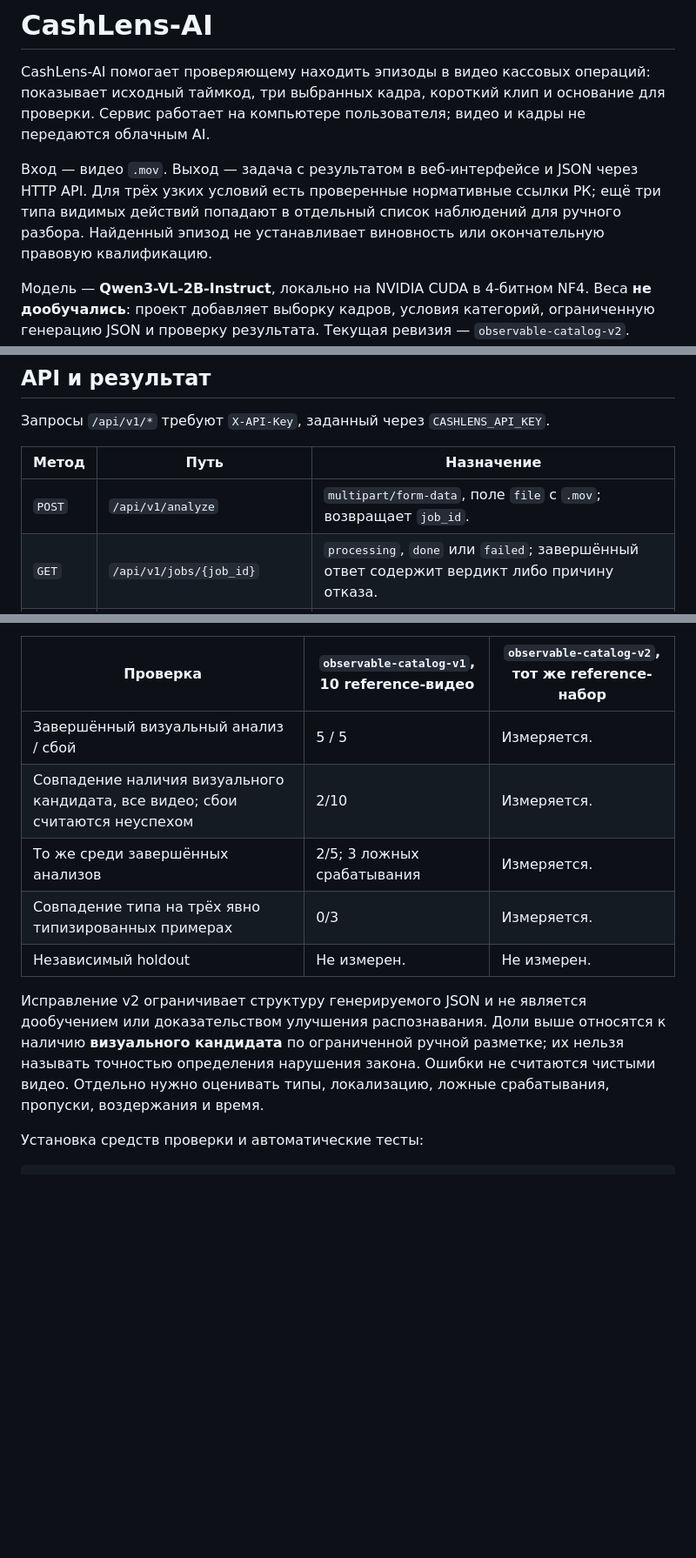
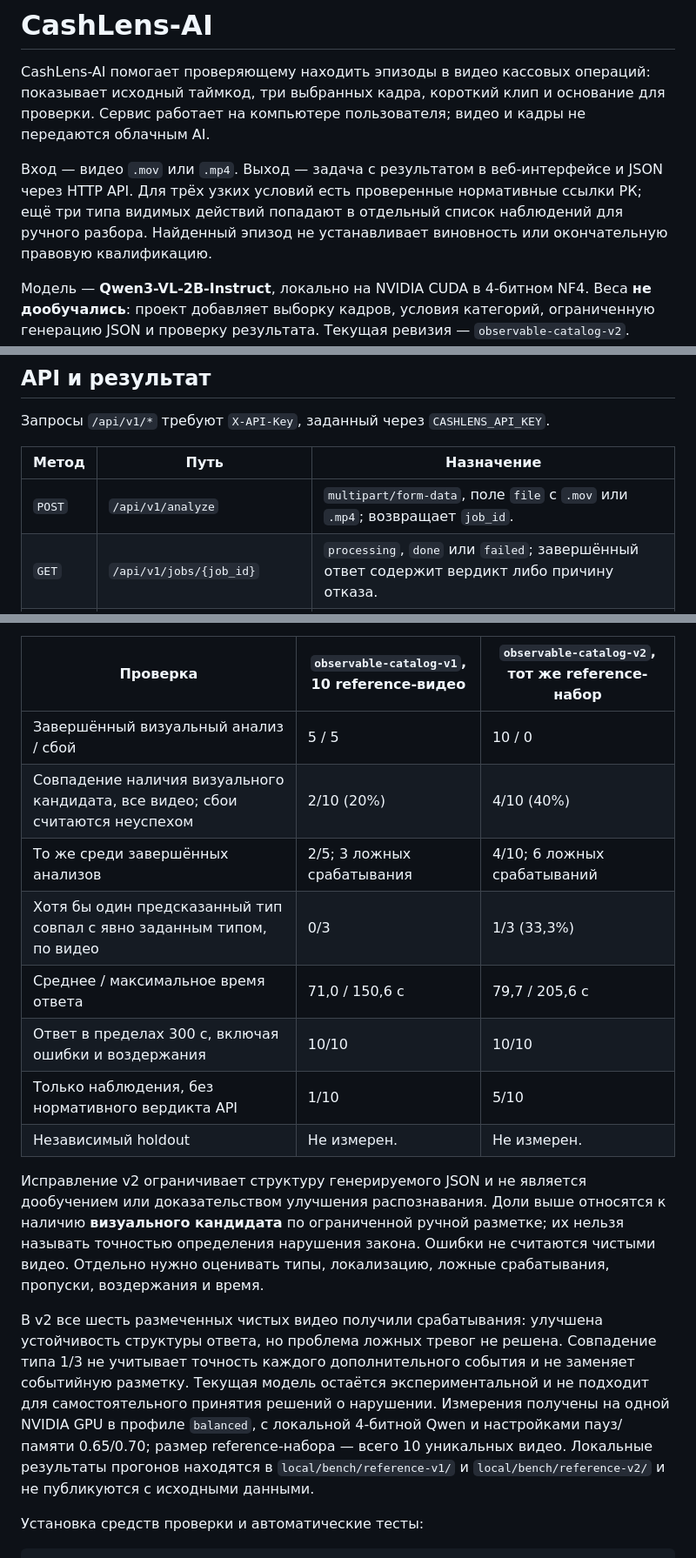
Before and after one commit to mikva064/CashLens-AI, a Markdown page: README.md, 3 parts joined by grey strips. Shown at 87% size. Rendered like a GitHub page; blank space fills up the shorter version.

Commit message:
Report measured v2 quality and response times for jury review

```diff
--- a/README.md
+++ b/README.md
@@ -2,7 +2,7 @@
 
 CashLens-AI помогает проверяющему находить эпизоды в видео кассовых операций: показывает исходный таймкод, три выбранных кадра, короткий клип и основание для проверки. Сервис работает на компьютере пользователя; видео и кадры не передаются облачным AI.
 
-Вход — видео `.mov`. Выход — задача с результатом в веб-интерфейсе и JSON через HTTP API. Для трёх узких условий есть проверенные нормативные ссылки РК; ещё три типа видимых действий попадают в отдельный список наблюдений для ручного разбора. Найденный эпизод не устанавливает виновность или окончательную правовую квалификацию.
+Вход — видео `.mov` или `.mp4`. Выход — задача с результатом в веб-интерфейсе и JSON через HTTP API. Для трёх узких условий есть проверенные нормативные ссылки РК; ещё три типа видимых действий попадают в отдельный список наблюдений для ручного разбора. Найденный эпизод не устанавливает виновность или окончательную правовую квалификацию.
 
 Модель — **Qwen3-VL-2B-Instruct**, локально на NVIDIA CUDA в 4-битном NF4. Веса **не дообучались**: проект добавляет выборку кадров, условия категорий, ограниченную генерацию JSON и проверку результата. Текущая ревизия — `observable-catalog-v2`. Независимая точность пока не установлена; состояние измерений приведено в [разделе оценки](#качество-и-проверки).
 
@@ -69,7 +69,7 @@ if (-not (Test-Path -LiteralPath '.env')) { Copy-Item -LiteralPath '.env.example
 
 | Метод | Путь | Назначение |
 |---|---|---|
-| `POST` | `/api/v1/analyze` | `multipart/form-data`, поле `file` с `.mov`; возвращает `job_id`. |
+| `POST` | `/api/v1/analyze` | `multipart/form-data`, поле `file` с `.mov` или `.mp4`; возвращает `job_id`. |
 | `GET` | `/api/v1/jobs/{job_id}` | `processing`, `done` или `failed`; завершённый ответ содержит вердикт либо причину отказа. |
 | `GET` | `/health` | Готовность, активные категории, параметры и ревизия обработки. |
 | `POST` | `/web/jobs/{job_id}/feedback` | Отметка проверяющего по событию: `event_index`, `decision: confirmed/rejected`. |
@@ -153,13 +153,18 @@ SHA-256 исходного файла считается по байтам во
 
 | Проверка | `observable-catalog-v1`, 10 reference-видео | `observable-catalog-v2`, тот же reference-набор |
 |---|---|---|
-| Завершённый визуальный анализ / сбой | 5 / 5 | Измеряется. |
-| Совпадение наличия визуального кандидата, все видео; сбои считаются неуспехом | 2/10 | Измеряется. |
-| То же среди завершённых анализов | 2/5; 3 ложных срабатывания | Измеряется. |
-| Совпадение типа на трёх явно типизированных примерах | 0/3 | Измеряется. |
+| Завершённый визуальный анализ / сбой | 5 / 5 | 10 / 0 |
+| Совпадение наличия визуального кандидата, все видео; сбои считаются неуспехом | 2/10 (20%) | 4/10 (40%) |
+| То же среди завершённых анализов | 2/5; 3 ложных срабатывания | 4/10; 6 ложных срабатываний |
+| Хотя бы один предсказанный тип совпал с явно заданным типом, по видео | 0/3 | 1/3 (33,3%) |
+| Среднее / максимальное время ответа | 71,0 / 150,6 с | 79,7 / 205,6 с |
+| Ответ в пределах 300 с, включая ошибки и воздержания | 10/10 | 10/10 |
+| Только наблюдения, без нормативного вердикта API | 1/10 | 5/10 |
 | Независимый holdout | Не измерен. | Не измерен. |
 
 Исправление v2 ограничивает структуру генерируемого JSON и не является дообучением или доказательством улучшения распознавания. Доли выше относятся к наличию **визуального кандидата** по ограниченной ручной разметке; их нельзя называть точностью определения нарушения закона. Ошибки не считаются чистыми видео. Отдельно нужно оценивать типы, локализацию, ложные срабатывания, пропуски, воздержания и время.
+
+В v2 все шесть размеченных чистых видео получили срабатывания: улучшена устойчивость структуры ответа, но проблема ложных тревог не решена. Совпадение типа 1/3 не учитывает точность каждого дополнительного события и не заменяет событийную разметку. Текущая модель остаётся экспериментальной и не подходит для самостоятельного принятия решений о нарушении. Измерения получены на одной NVIDIA GPU в профиле `balanced`, с локальной 4-битной Qwen и настройками пауз/памяти 0.65/0.70; размер reference-набора — всего 10 уникальных видео. Локальные результаты прогонов находятся в `local/bench/reference-v1/` и `local/bench/reference-v2/` и не публикуются с исходными данными.
 
 Установка средств проверки и автоматические тесты:
 
```
